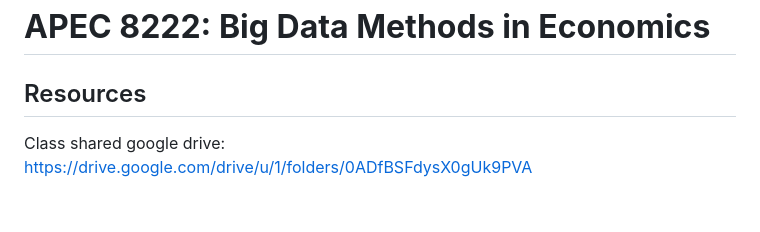
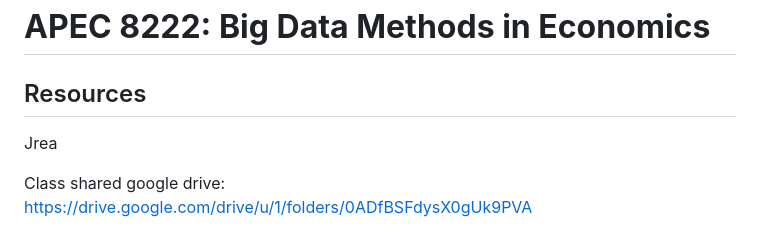
Before and after one commit to yanxulong/apec_8222_2023_fall, a Markdown page: README.md, the part around the change printed below. GitHub-like rendering; blank space fills up the shorter version.

```diff
--- a/README.md
+++ b/README.md
@@ -1,6 +1,8 @@
 # **APEC 8222: Big Data Methods in Economics**
 
 ## Resources
+
+Jrea
 
 Class shared google drive: <https://drive.google.com/drive/u/1/folders/0ADfBSFdysX0gUk9PVA>
 
```
Also changed, not shown: other parts of README.md (+3 -9 lines).
